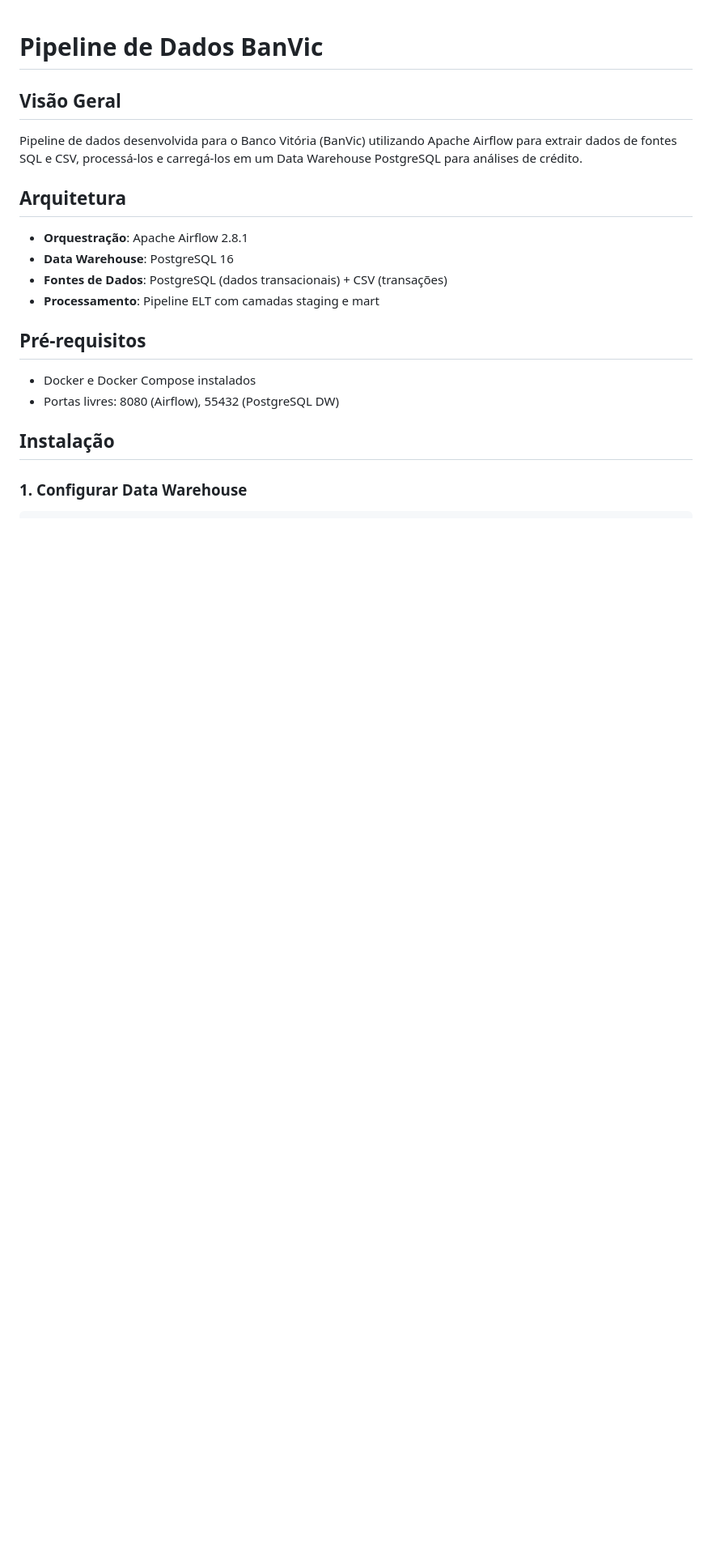
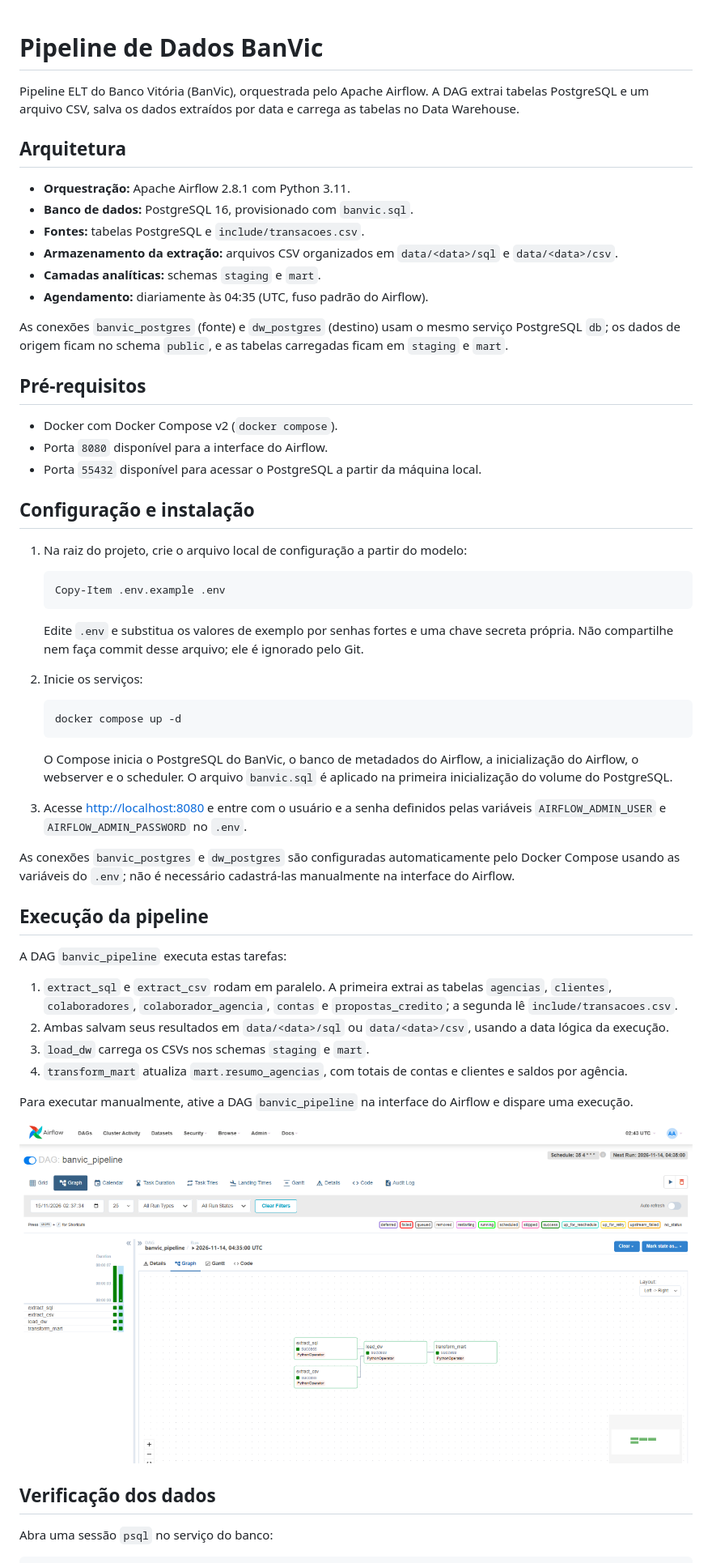
Before and after one commit to Caio-Hernandes/Pipeline_ETL_Airflow, a Markdown page: README.md, the part around one of its changes. Shown at 81% size. GitHub-like rendering; pictures changed too: images/dag.png (added); blank space fills up the shorter version.

````diff
--- a/README.md
+++ b/README.md
@@ -1,18 +1,61 @@
 # Pipeline de Dados BanVic
 
-## Visão Geral
-Pipeline de dados desenvolvida para o Banco Vitória (BanVic) utilizando Apache Airflow para extrair dados de fontes SQL e CSV, processá-los e carregá-los em um Data Warehouse PostgreSQL para análises de crédito.
+Pipeline ELT do Banco Vitória (BanVic), orquestrada pelo Apache Airflow. A DAG extrai tabelas PostgreSQL e um arquivo CSV, salva os dados extraídos por data e carrega as tabelas no Data Warehouse.
 
 ## Arquitetura
-- **Orquestração**: Apache Airflow 2.8.1
-- **Data Warehouse**: PostgreSQL 16
-- **Fontes de Dados**: PostgreSQL (dados transacionais) + CSV (transações)
-- **Processamento**: Pipeline ELT com camadas staging e mart
+
+- **Orquestração:** Apache Airflow 2.8.1 com Python 3.11.
+- **Banco de dados:** PostgreSQL 16, provisionado com `banvic.sql`.
+- **Fontes:** tabelas PostgreSQL e `include/transacoes.csv`.
+- **Armazenamento da extração:** arquivos CSV organizados em `data/<data>/sql` e `data/<data>/csv`.
+- **Camadas analíticas:** schemas `staging` e `mart`.
+- **Agendamento:** diariamente às 04:35 (UTC, fuso padrão do Airflow).
+
+As conexões `banvic_postgres` (fonte) e `dw_postgres` (destino) usam o mesmo serviço PostgreSQL `db`; os dados de origem ficam no schema `public`, e as tabelas carregadas ficam em `staging` e `mart`.
 
 ## Pré-requisitos
-- Docker e Docker Compose instalados
-- Portas livres: 8080 (Airflow), 55432 (PostgreSQL DW)
-## Instalação
 
-### 1. Configurar Data Warehouse
+- Docker com Docker Compose v2 (`docker compose`).
+- Porta `8080` disponível para a interface do Airflow.
+- Porta `55432` disponível para acessar o PostgreSQL a partir da máquina local.
+
+## Configuração e instalação
+
+1. Na raiz do projeto, crie o arquivo local de configuração a partir do modelo:
+
+   ```powershell
+   Copy-Item .env.example .env
+   ```
+
+   Edite `.env` e substitua os valores de exemplo por senhas fortes e uma chave secreta própria. Não compartilhe nem faça commit desse arquivo; ele é ignorado pelo Git.
+
+2. Inicie os serviços:
+
+   ```bash
+   docker compose up -d
+   ```
+
+   O Compose inicia o PostgreSQL do BanVic, o banco de metadados do Airflow, a inicialização do Airflow, o webserver e o scheduler. O arquivo `banvic.sql` é aplicado na primeira inicialização do volume do PostgreSQL.
+
+3. Acesse [http://localhost:8080](http://localhost:8080) e entre com o usuário e a senha definidos pelas variáveis `AIRFLOW_ADMIN_USER` e `AIRFLOW_ADMIN_PASSWORD` no `.env`.
+
+As conexões `banvic_postgres` e `dw_postgres` são configuradas automaticamente pelo Docker Compose usando as variáveis do `.env`; não é necessário cadastrá-las manualmente na interface do Airflow.
+
+## Execução da pipeline
+
+A DAG `banvic_pipeline` executa estas tarefas:
+
+1. `extract_sql` e `extract_csv` rodam em paralelo. A primeira extrai as tabelas `agencias`, `clientes`, `colaboradores`, `colaborador_agencia`, `contas` e `propostas_credito`; a segunda lê `include/transacoes.csv`.
+2. Ambas salvam seus resultados em `data/<data>/sql` ou `data/<data>/csv`, usando a data lógica da execução.
+3. `load_dw` carrega os CSVs nos schemas `staging` e `mart`.
+4. `transform_mart` atualiza `mart.resumo_agencias`, com totais de contas e clientes e saldos por agência.
+
+Para executar manualmente, ative a DAG `banvic_pipeline` na interface do Airflow e dispare uma execução.
+
+![Execução da DAG banvic_pipeline no Airflow](images/dag.png)
+
+## Verificação dos dados
+
+Abra uma sessão `psql` no serviço do banco:
+
 ```bash
````
Also changed, not shown: other parts of README.md (+17 -81 lines), 4 other files.
